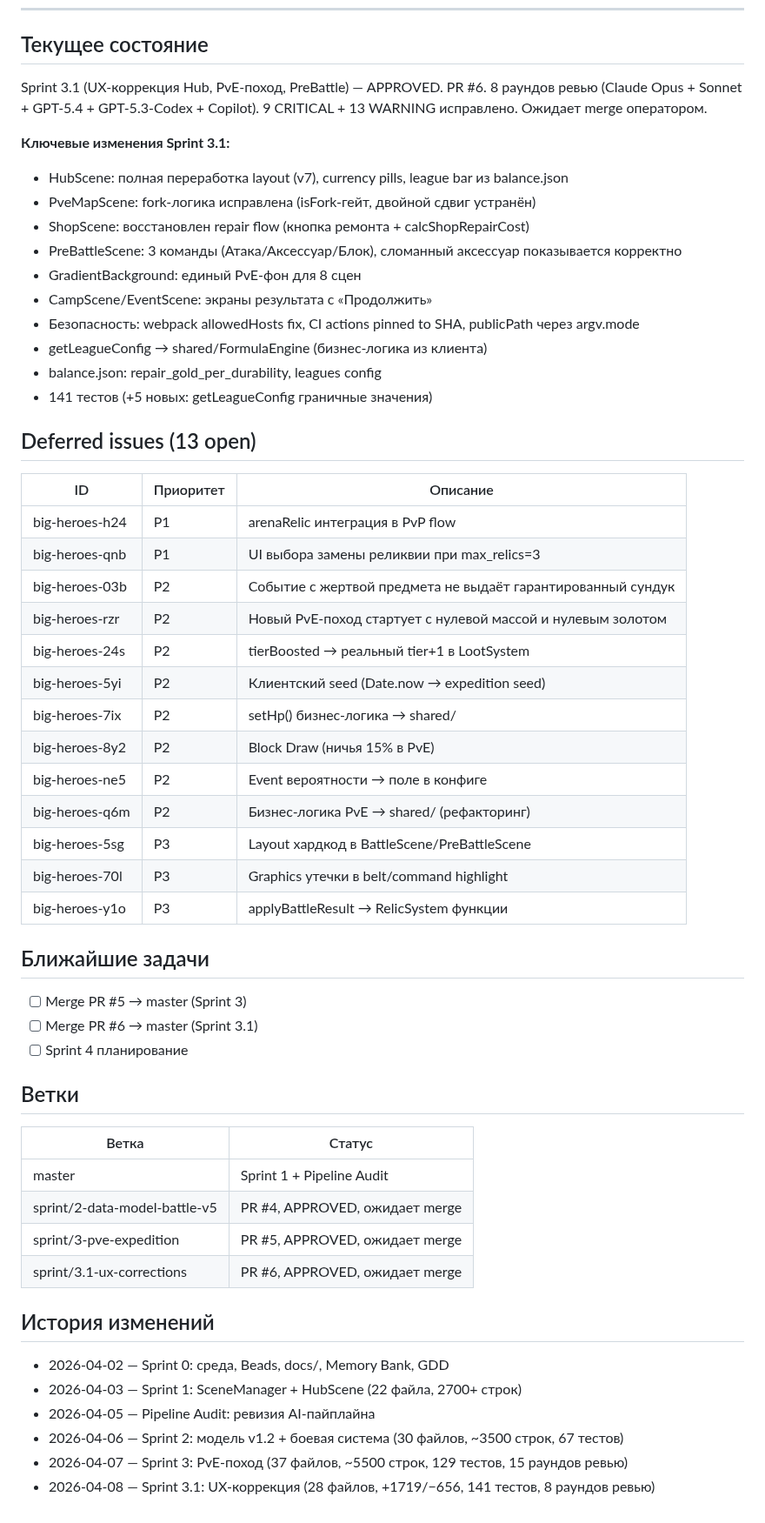
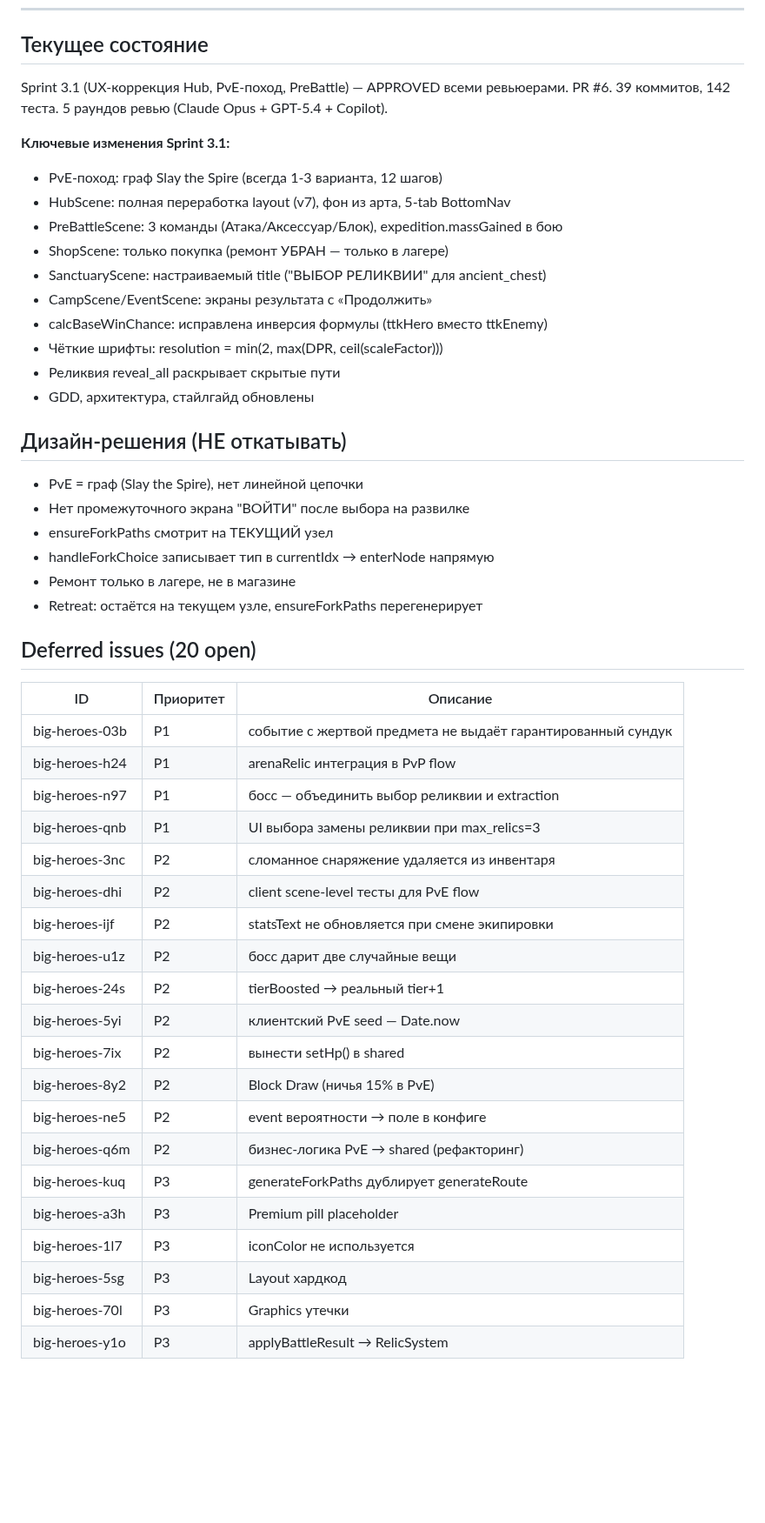
Before and after one commit to komleff/big-heroes, a Markdown page: .memory_bank/status.md, the part around one of its changes. Shown at 87% size. Rendered like a GitHub page; blank space fills up the shorter version.

Commit message:
chore: завершение Sprint 3.1 — status.md, архивация плана
Co-Authored-By: Claude Opus 4.6 (1M context) <noreply@anthropic.com>

```diff
--- a/.memory_bank/status.md
+++ b/.memory_bank/status.md
@@ -8,58 +8,50 @@
 
 ## Текущее состояние
 
-Sprint 3.1 (UX-коррекция Hub, PvE-поход, PreBattle) — APPROVED. PR #6. 8 раундов ревью (Claude Opus + Sonnet + GPT-5.4 + GPT-5.3-Codex + Copilot). 9 CRITICAL + 13 WARNING исправлено. Ожидает merge оператором.
+Sprint 3.1 (UX-коррекция Hub, PvE-поход, PreBattle) — APPROVED всеми ревьюерами. PR #6.
+39 коммитов, 142 теста. 5 раундов ревью (Claude Opus + GPT-5.4 + Copilot).
 
 **Ключевые изменения Sprint 3.1:**
-- HubScene: полная переработка layout (v7), currency pills, league bar из balance.json
-- PveMapScene: fork-логика исправлена (isFork-гейт, двойной сдвиг устранён)
-- ShopScene: восстановлен repair flow (кнопка ремонта + calcShopRepairCost)
-- PreBattleScene: 3 команды (Атака/Аксессуар/Блок), сломанный аксессуар показывается корректно
-- GradientBackground: единый PvE-фон для 8 сцен
+- PvE-поход: граф Slay the Spire (всегда 1-3 варианта, 12 шагов)
+- HubScene: полная переработка layout (v7), фон из арта, 5-tab BottomNav
+- PreBattleScene: 3 команды (Атака/Аксессуар/Блок), expedition.massGained в бою
+- ShopScene: только покупка (ремонт УБРАН — только в лагере)
+- SanctuaryScene: настраиваемый title ("ВЫБОР РЕЛИКВИИ" для ancient_chest)
 - CampScene/EventScene: экраны результата с «Продолжить»
-- Безопасность: webpack allowedHosts fix, CI actions pinned to SHA, publicPath через argv.mode
-- getLeagueConfig → shared/FormulaEngine (бизнес-логика из клиента)
-- balance.json: repair_gold_per_durability, leagues config
-- 141 тестов (+5 новых: getLeagueConfig граничные значения)
+- calcBaseWinChance: исправлена инверсия формулы (ttkHero вместо ttkEnemy)
+- Чёткие шрифты: resolution = min(2, max(DPR, ceil(scaleFactor)))
+- Реликвия reveal_all раскрывает скрытые пути
+- GDD, архитектура, стайлгайд обновлены
 
-## Deferred issues (13 open)
+## Дизайн-решения (НЕ откатывать)
+- PvE = граф (Slay the Spire), нет линейной цепочки
+- Нет промежуточного экрана "ВОЙТИ" после выбора на развилке
+- ensureForkPaths смотрит на ТЕКУЩИЙ узел
+- handleForkChoice записывает тип в currentIdx → enterNode напрямую
+- Ремонт только в лагере, не в магазине
+- Retreat: остаётся на текущем узле, ensureForkPaths перегенерирует
+
+## Deferred issues (20 open)
 
 | ID | Приоритет | Описание |
 |----|-----------|----------|
+| big-heroes-03b | P1 | событие с жертвой предмета не выдаёт гарантированный сундук |
 | big-heroes-h24 | P1 | arenaRelic интеграция в PvP flow |
+| big-heroes-n97 | P1 | босс — объединить выбор реликвии и extraction |
 | big-heroes-qnb | P1 | UI выбора замены реликвии при max_relics=3 |
-| big-heroes-03b | P2 | Событие с жертвой предмета не выдаёт гарантированный сундук |
-| big-heroes-rzr | P2 | Новый PvE-поход стартует с нулевой массой и нулевым золотом |
-| big-heroes-24s | P2 | tierBoosted → реальный tier+1 в LootSystem |
-| big-heroes-5yi | P2 | Клиентский seed (Date.now → expedition seed) |
-| big-heroes-7ix | P2 | setHp() бизнес-логика → shared/ |
+| big-heroes-3nc | P2 | сломанное снаряжение удаляется из инвентаря |
+| big-heroes-dhi | P2 | client scene-level тесты для PvE flow |
+| big-heroes-ijf | P2 | statsText не обновляется при смене экипировки |
+| big-heroes-u1z | P2 | босс дарит две случайные вещи |
+| big-heroes-24s | P2 | tierBoosted → реальный tier+1 |
+| big-heroes-5yi | P2 | клиентский PvE seed — Date.now |
+| big-heroes-7ix | P2 | вынести setHp() в shared |
 | big-heroes-8y2 | P2 | Block Draw (ничья 15% в PvE) |
-| big-heroes-ne5 | P2 | Event вероятности → поле в конфиге |
-| big-heroes-q6m | P2 | Бизнес-логика PvE → shared/ (рефакторинг) |
-| big-heroes-5sg | P3 | Layout хардкод в BattleScene/PreBattleScene |
-| big-heroes-70l | P3 | Graphics утечки в belt/command highlight |
-| big-heroes-y1o | P3 | applyBattleResult → RelicSystem функции |
-
-## Ближайшие задачи
-
-- [ ] Merge PR #5 → master (Sprint 3)
-- [ ] Merge PR #6 → master (Sprint 3.1)
-- [ ] Sprint 4 планирование
-
-## Ветки
-
-| Ветка | Статус |
-|-------|--------|
-| master | Sprint 1 + Pipeline Audit |
-| sprint/2-data-model-battle-v5 | PR #4, APPROVED, ожидает merge |
-| sprint/3-pve-expedition | PR #5, APPROVED, ожидает merge |
-| sprint/3.1-ux-corrections | PR #6, APPROVED, ожидает merge |
-
-## История изменений
-
-- 2026-04-02 — Sprint 0: среда, Beads, docs/, Memory Bank, GDD
-- 2026-04-03 — Sprint 1: SceneManager + HubScene (22 файла, 2700+ строк)
-- 2026-04-05 — Pipeline Audit: ревизия AI-пайплайна
-- 2026-04-06 — Sprint 2: модель v1.2 + боевая система (30 файлов, ~3500 строк, 67 тестов)
-- 2026-04-07 — Sprint 3: PvE-поход (37 файлов, ~5500 строк, 129 тестов, 15 раундов ревью)
-- 2026-04-08 — Sprint 3.1: UX-коррекция (28 файлов, +1719/−656, 141 тестов, 8 раундов ревью)
+| big-heroes-ne5 | P2 | event вероятности → поле в конфиге |
+| big-heroes-q6m | P2 | бизнес-логика PvE → shared (рефакторинг) |
+| big-heroes-kuq | P3 | generateForkPaths дублирует generateRoute |
+| big-heroes-a3h | P3 | Premium pill placeholder |
+| big-heroes-1l7 | P3 | iconColor не используется |
+| big-heroes-5sg | P3 | Layout хардкод |
+| big-heroes-70l | P3 | Graphics утечки |
+| big-heroes-y1o | P3 | applyBattleResult → RelicSystem |
```
Also changed, not shown: other parts of .memory_bank/status.md (+2 -2 lines), docs/plans/sprint-3.1-ux-corrections.md (added, +192 -0 lines).
